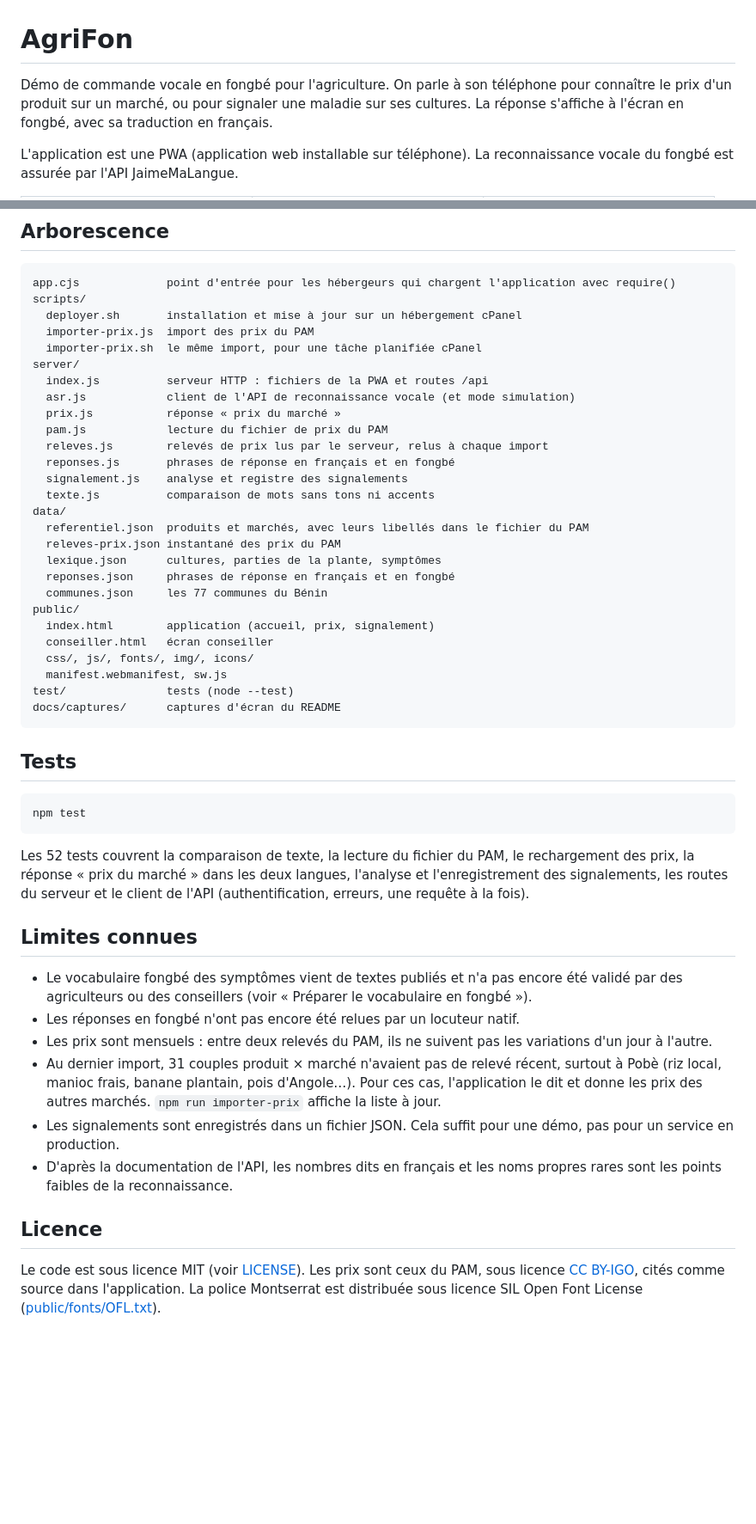
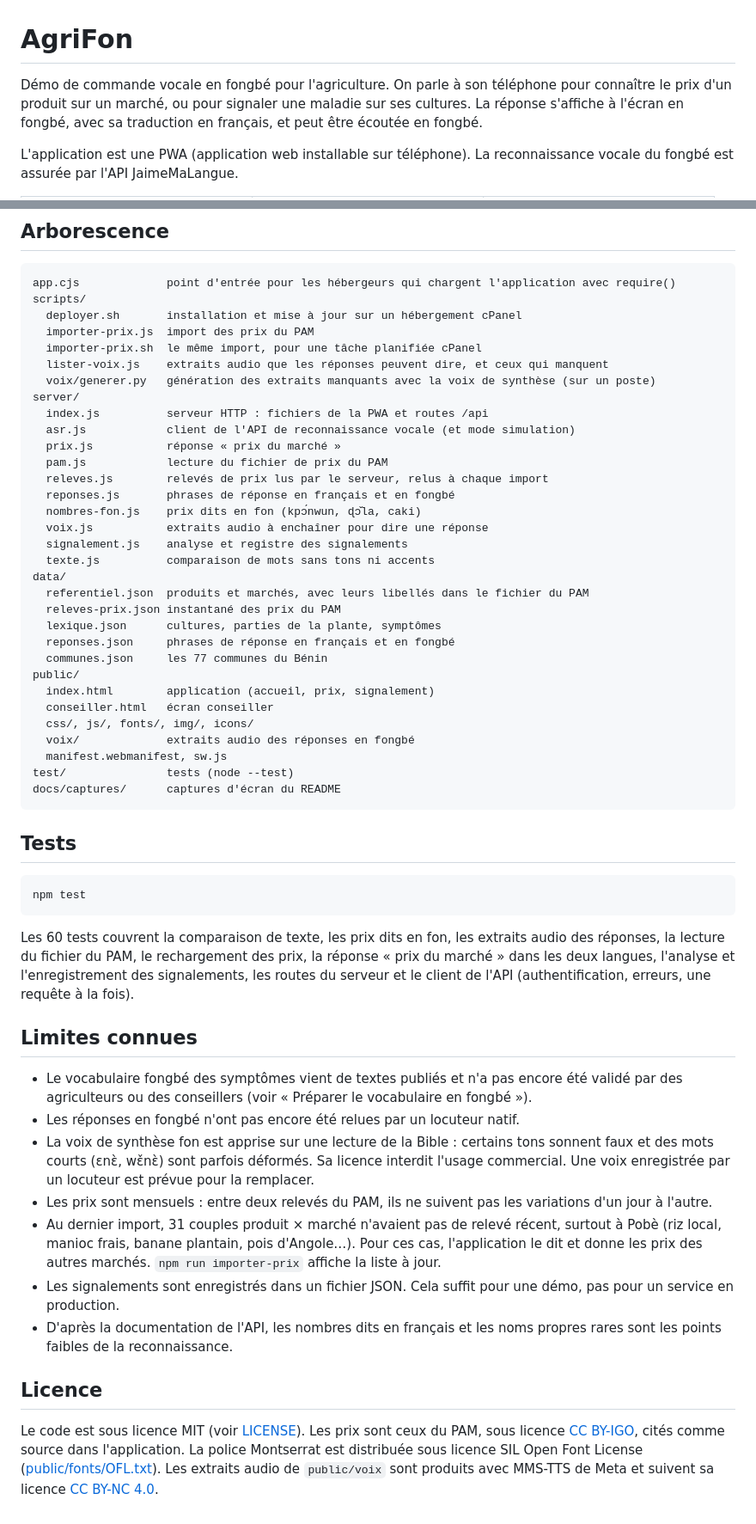
Before and after one commit to Magloire04/demo_agriculture, a Markdown page: README.md, 2 parts joined by grey strips. Shown at 86% size. Drawn GitHub-style; blank space fills up the shorter version.

Commit message:
docs(readme): document answers read aloud in fon

````diff
--- a/README.md
+++ b/README.md
@@ -1,6 +1,6 @@
 # AgriFon
 
-Démo de commande vocale en fongbé pour l'agriculture. On parle à son téléphone pour connaître le prix d'un produit sur un marché, ou pour signaler une maladie sur ses cultures. La réponse s'affiche à l'écran en fongbé, avec sa traduction en français.
+Démo de commande vocale en fongbé pour l'agriculture. On parle à son téléphone pour connaître le prix d'un produit sur un marché, ou pour signaler une maladie sur ses cultures. La réponse s'affiche à l'écran en fongbé, avec sa traduction en français, et peut être écoutée en fongbé.
 
 L'application est une PWA (application web installable sur téléphone). La reconnaissance vocale du fongbé est assurée par l'API JaimeMaLangue.
 
@@ -190,6 +207,8 @@ scripts/
   deployer.sh       installation et mise à jour sur un hébergement cPanel
   importer-prix.js  import des prix du PAM
   importer-prix.sh  le même import, pour une tâche planifiée cPanel
+  lister-voix.js    extraits audio que les réponses peuvent dire, et ceux qui manquent
+  voix/generer.py   génération des extraits manquants avec la voix de synthèse (sur un poste)
 server/
   index.js          serveur HTTP : fichiers de la PWA et routes /api
   asr.js            client de l'API de reconnaissance vocale (et mode simulation)
@@ -197,6 +216,8 @@ server/
   pam.js            lecture du fichier de prix du PAM
   releves.js        relevés de prix lus par le serveur, relus à chaque import
   reponses.js       phrases de réponse en français et en fongbé
+  nombres-fon.js    prix dits en fon (kpɔ́nwun, ɖɔ̌la, caki)
+  voix.js           extraits audio à enchaîner pour dire une réponse
   signalement.js    analyse et registre des signalements
   texte.js          comparaison de mots sans tons ni accents
 data/
@@ -209,6 +230,7 @@ public/
   index.html        application (accueil, prix, signalement)
   conseiller.html   écran conseiller
   css/, js/, fonts/, img/, icons/
+  voix/             extraits audio des réponses en fongbé
   manifest.webmanifest, sw.js
 test/               tests (node --test)
 docs/captures/      captures d'écran du README
@@ -220,12 +242,13 @@ docs/captures/      captures d'écran du README
 npm test
 ```
 
-Les 52 tests couvrent la comparaison de texte, la lecture du fichier du PAM, le rechargement des prix, la réponse « prix du marché » dans les deux langues, l'analyse et l'enregistrement des signalements, les routes du serveur et le client de l'API (authentification, erreurs, une requête à la fois).
+Les 60 tests couvrent la comparaison de texte, les prix dits en fon, les extraits audio des réponses, la lecture du fichier du PAM, le rechargement des prix, la réponse « prix du marché » dans les deux langues, l'analyse et l'enregistrement des signalements, les routes du serveur et le client de l'API (authentification, erreurs, une requête à la fois).
 
 ## Limites connues
 
 - Le vocabulaire fongbé des symptômes vient de textes publiés et n'a pas encore été validé par des agriculteurs ou des conseillers (voir « Préparer le vocabulaire en fongbé »).
 - Les réponses en fongbé n'ont pas encore été relues par un locuteur natif.
+- La voix de synthèse fon est apprise sur une lecture de la Bible : certains tons sonnent faux et des mots courts (ɛnɛ̀, wɛ̌nɛ̀) sont parfois déformés. Sa licence interdit l'usage commercial. Une voix enregistrée par un locuteur est prévue pour la remplacer.
 - Les prix sont mensuels : entre deux relevés du PAM, ils ne suivent pas les variations d'un jour à l'autre.
 - Au dernier import, 31 couples produit × marché n'avaient pas de relevé récent, surtout à Pobè (riz local, manioc frais, banane plantain, pois d'Angole…). Pour ces cas, l'application le dit et donne les prix des autres marchés. `npm run importer-prix` affiche la liste à jour.
 - Les signalements sont enregistrés dans un fichier JSON. Cela suffit pour une démo, pas pour un service en production.
@@ -233,4 +256,4 @@ Les 52 tests couvrent la comparaison de texte, la lecture du fichier du PAM, le
 
 ## Licence
 
-Le code est sous licence MIT (voir [LICENSE](LICENSE)). Les prix sont ceux du PAM, sous licence [CC BY-IGO](https://creativecommons.org/licenses/by/3.0/igo/), cités comme source dans l'application. La police Montserrat est distribuée sous licence SIL Open Font License ([public/fonts/OFL.txt](public/fonts/OFL.txt)).
+Le code est sous licence MIT (voir [LICENSE](LICENSE)). Les prix sont ceux du PAM, sous licence [CC BY-IGO](https://creativecommons.org/licenses/by/3.0/igo/), cités comme source dans l'application. La police Montserrat est distribuée sous licence SIL Open Font License ([public/fonts/OFL.txt](public/fonts/OFL.txt)). Les extraits audio de `public/voix` sont produits avec MMS-TTS de Meta et suivent sa licence [CC BY-NC 4.0](https://creativecommons.org/licenses/by-nc/4.0/).
````
Also changed, not shown: other parts of README.md (+18 -1 lines).
